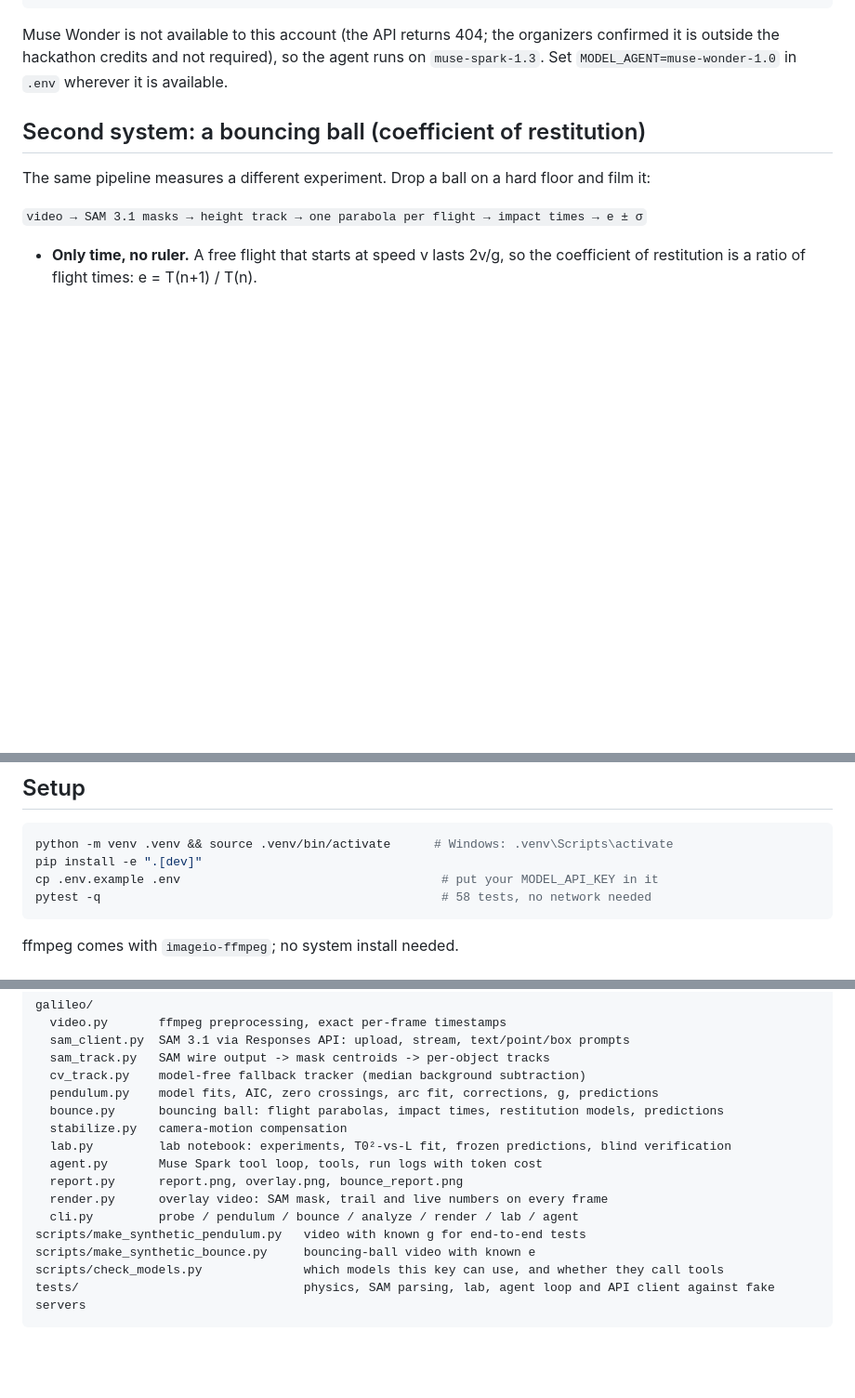
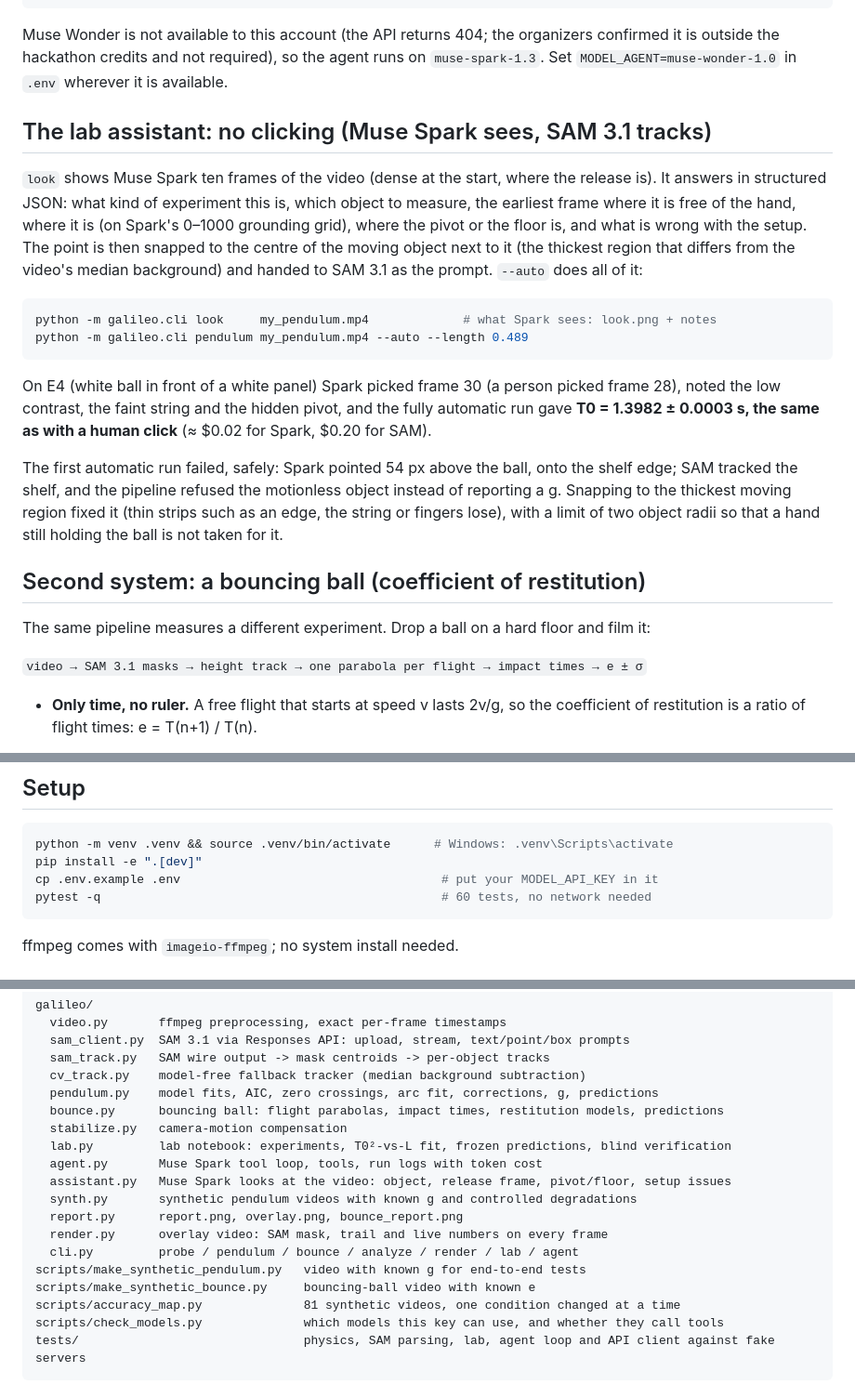
Before and after one commit to Giochvanno/hackathon-meta-galileo, a Markdown page: README.md, 3 parts joined by grey strips. Shown: that part at 93% size. Drawn GitHub-style; blank space fills up the shorter version.

````diff
--- a/README.md
+++ b/README.md
@@ -131,6 +132,30 @@ Muse Wonder is not available to this account (the API returns 404; the organizer
 it is outside the hackathon credits and not required), so the agent runs on `muse-spark-1.3`.
 Set `MODEL_AGENT=muse-wonder-1.0` in `.env` wherever it is available.
 
+## The lab assistant: no clicking (Muse Spark sees, SAM 3.1 tracks)
+
+`look` shows Muse Spark ten frames of the video (dense at the start, where the release is).
+It answers in structured JSON: what kind of experiment this is, which object to measure, the
+earliest frame where it is free of the hand, where it is (on Spark's 0–1000 grounding grid),
+where the pivot or the floor is, and what is wrong with the setup. The point is then snapped to
+the centre of the moving object next to it (the thickest region that differs from the
+video's median background) and handed to SAM 3.1 as the prompt. `--auto` does all of it:
+
+```bash
+python -m galileo.cli look     my_pendulum.mp4             # what Spark sees: look.png + notes
+python -m galileo.cli pendulum my_pendulum.mp4 --auto --length 0.489
+```
+
+On E4 (white ball in front of a white panel) Spark picked frame 30 (a person picked frame 28),
+noted the low contrast, the faint string and the hidden pivot, and the fully automatic run gave
+**T0 = 1.3982 ± 0.0003 s, the same as with a human click** (≈ $0.02 for Spark, $0.20 for SAM).
+
+The first automatic run failed, safely: Spark pointed 54 px above the ball, onto the shelf
+edge; SAM tracked the shelf, and the pipeline refused the motionless object instead of
+reporting a g. Snapping to the thickest moving region fixed it (thin strips such as an edge,
+the string or fingers lose), with a limit of two object radii so that a hand still holding the
+ball is not taken for it.
+
 ## Second system: a bouncing ball (coefficient of restitution)
 
 The same pipeline measures a different experiment. Drop a ball on a hard floor and film it:
@@ -281,7 +325,7 @@ verdict was computed or shown, so the length could not be chosen to fit the pred
 python -m venv .venv && source .venv/bin/activate      # Windows: .venv\Scripts\activate
 pip install -e ".[dev]"
 cp .env.example .env                                    # put your MODEL_API_KEY in it
-pytest -q                                               # 58 tests, no network needed
+pytest -q                                               # 60 tests, no network needed
 ```
 
 ffmpeg comes with `imageio-ffmpeg`; no system install needed.
@@ -329,11 +373,14 @@ galileo/
   stabilize.py   camera-motion compensation
   lab.py         lab notebook: experiments, T0²-vs-L fit, frozen predictions, blind verification
   agent.py       Muse Spark tool loop, tools, run logs with token cost
+  assistant.py   Muse Spark looks at the video: object, release frame, pivot/floor, setup issues
+  synth.py       synthetic pendulum videos with known g and controlled degradations
   report.py      report.png, overlay.png, bounce_report.png
   render.py      overlay video: SAM mask, trail and live numbers on every frame
   cli.py         probe / pendulum / bounce / analyze / render / lab / agent
 scripts/make_synthetic_pendulum.py   video with known g for end-to-end tests
 scripts/make_synthetic_bounce.py     bouncing-ball video with known e
+scripts/accuracy_map.py              81 synthetic videos, one condition changed at a time
 scripts/check_models.py              which models this key can use, and whether they call tools
 tests/                               physics, SAM parsing, lab, agent loop and API client against fake servers
 ```
````
Also changed, not shown: other parts of README.md (+23 -3 lines), docs/accuracy_opencv.md (added, +43 -0 lines), docs/accuracy_map_opencv.png (added), 3 other files.
